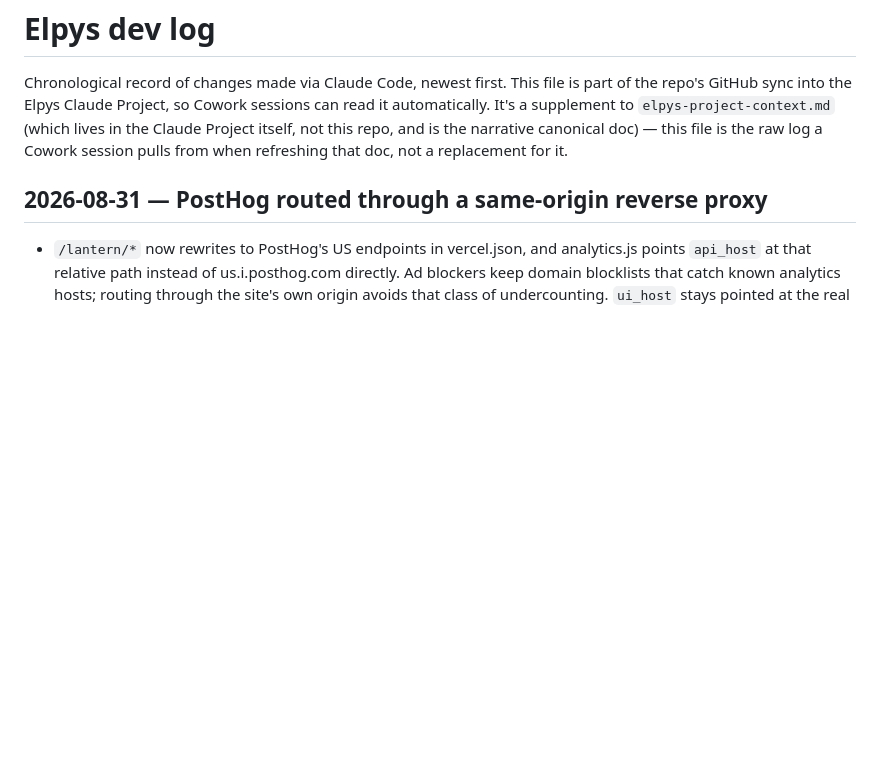
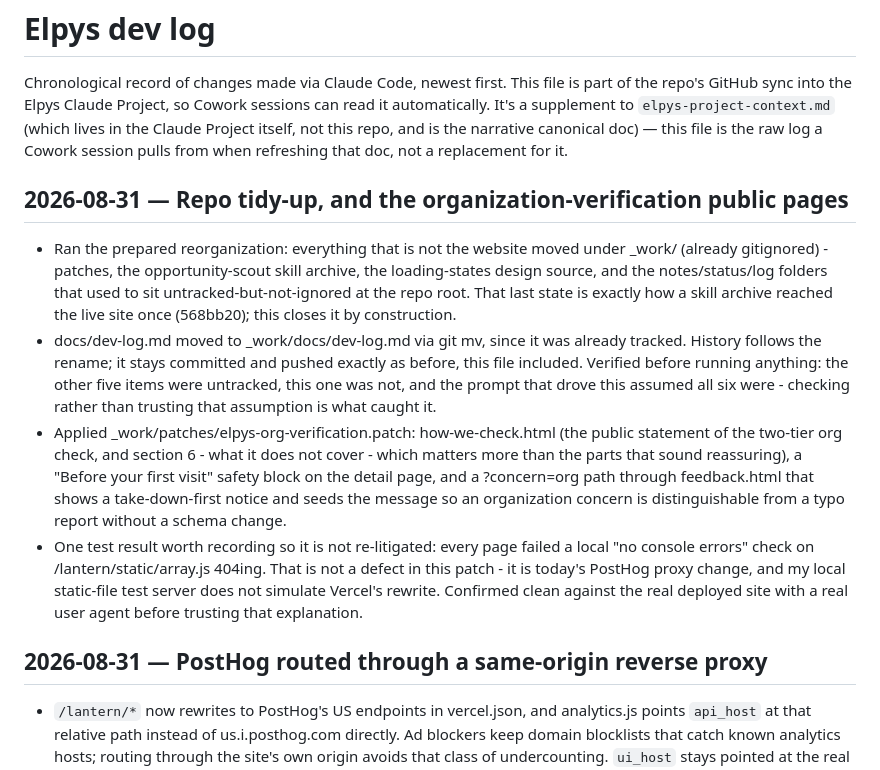
Before and after one commit to arjungali-hub/elpys, a Markdown page: _work/docs/dev-log.md, the part around the change. GitHub-like rendering; blank space fills up the shorter version.

Commit message:
Log the repo tidy-up and the org-verification public pages

```diff
--- a/_work/docs/dev-log.md
+++ b/_work/docs/dev-log.md
@@ -7,6 +7,33 @@ lives in the Claude Project itself, not this repo, and is the narrative canonica
 doc) — this file is the raw log a Cowork session pulls from when refreshing that
 doc, not a replacement for it.
 
+## 2026-08-31 — Repo tidy-up, and the organization-verification public pages
+
+- Ran the prepared reorganization: everything that is not the website moved
+  under _work/ (already gitignored) - patches, the opportunity-scout skill
+  archive, the loading-states design source, and the notes/status/log
+  folders that used to sit untracked-but-not-ignored at the repo root. That
+  last state is exactly how a skill archive reached the live site once
+  (568bb20); this closes it by construction.
+- docs/dev-log.md moved to _work/docs/dev-log.md via git mv, since it was
+  already tracked. History follows the rename; it stays committed and pushed
+  exactly as before, this file included. Verified before running anything:
+  the other five items were untracked, this one was not, and the prompt that
+  drove this assumed all six were - checking rather than trusting that
+  assumption is what caught it.
+- Applied _work/patches/elpys-org-verification.patch: how-we-check.html (the
+  public statement of the two-tier org check, and section 6 - what it does
+  not cover - which matters more than the parts that sound reassuring), a
+  "Before your first visit" safety block on the detail page, and a
+  ?concern=org path through feedback.html that shows a take-down-first
+  notice and seeds the message so an organization concern is distinguishable
+  from a typo report without a schema change.
+- One test result worth recording so it is not re-litigated: every page
+  failed a local "no console errors" check on /lantern/static/array.js
+  404ing. That is not a defect in this patch - it is today's PostHog proxy
+  change, and my local static-file test server does not simulate Vercel's
+  rewrite. Confirmed clean against the real deployed site with a real user
+  agent before trusting that explanation.
 ## 2026-08-31 — PostHog routed through a same-origin reverse proxy
 
 - `/lantern/*` now rewrites to PostHog's US endpoints in vercel.json, and
```
